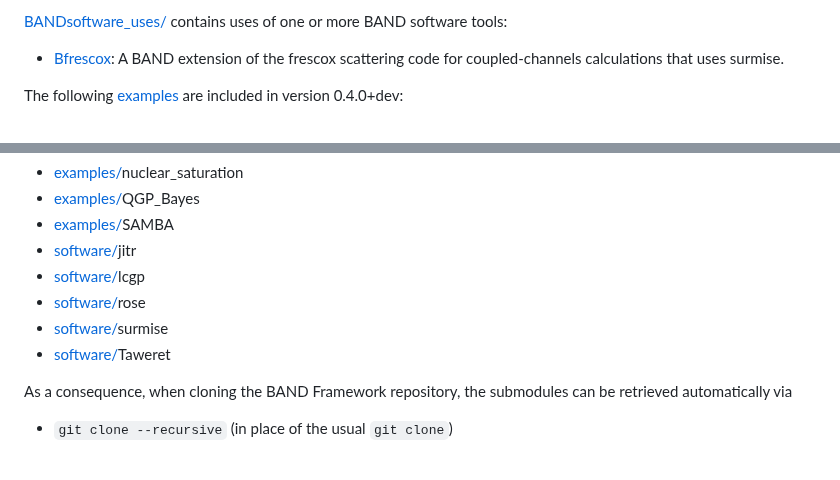
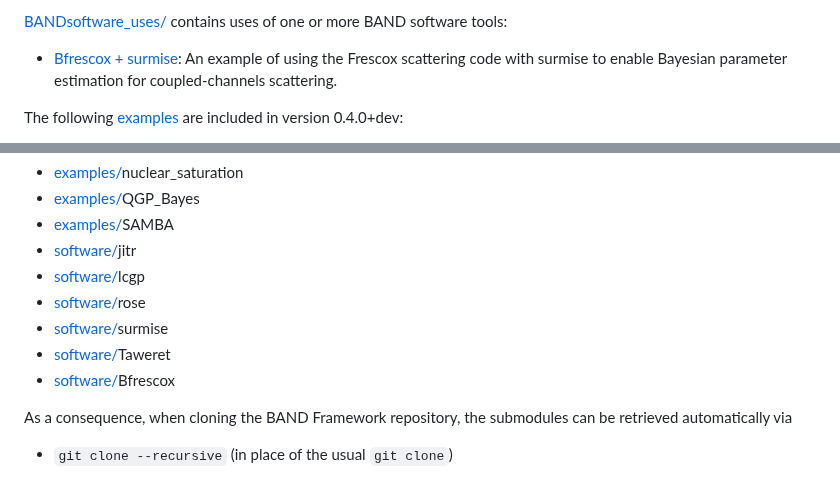
Before and after one commit to bandframework/bandframework, a Markdown page: README.md, 2 parts joined by grey strips. GitHub-like rendering.

Commit message:
Revert reverted Bfrescox content
Updated README to include Bfrescox with surmise example.

```diff
--- a/README.md
+++ b/README.md
@@ -49,7 +49,7 @@ As of version 0.4.0+dev, the following tools are included:
 - Bfrescox ([v0.0.1-alpha](https://github.com/bandframework/Bfrescox/releases/tag/v0.0.1-alpha )): A Python wrapper for the Frescox coupled reaction channel code.
 
 [BANDsoftware_uses/](/BANDsoftware_uses/) contains uses of one or more BAND software tools:
-- [Bfrescox](/BANDsoftware_uses/Bfrescox): A BAND extension of the frescox scattering code for coupled-channels calculations that uses surmise.
+- [Bfrescox + surmise](/BANDsoftware_uses/BFRESCOX): An example of using the Frescox scattering code with surmise to enable Bayesian parameter estimation for coupled-channels scattering.
 
 The following [examples](/examples/) are included in version 0.4.0+dev:
 - BMEX ([v0.1.1](https://github.com/massexplorer/bmex-masses/releases/tag/v0.1.1 )): A web application for exploring quantified theoretical model predictions of nuclear masses and related quantities.
@@ -77,6 +77,7 @@ BAND Framework currently includes some dependencies via git submodules. Currentl
 * [software/](software/)rose
 * [software/](software/)surmise
 * [software/](software/)Taweret
+* [software/](software/)Bfrescox
 
 As a consequence, when cloning the BAND Framework repository, the submodules can be retrieved automatically via
 - `git clone --recursive` (in place of the usual `git clone`)
```
